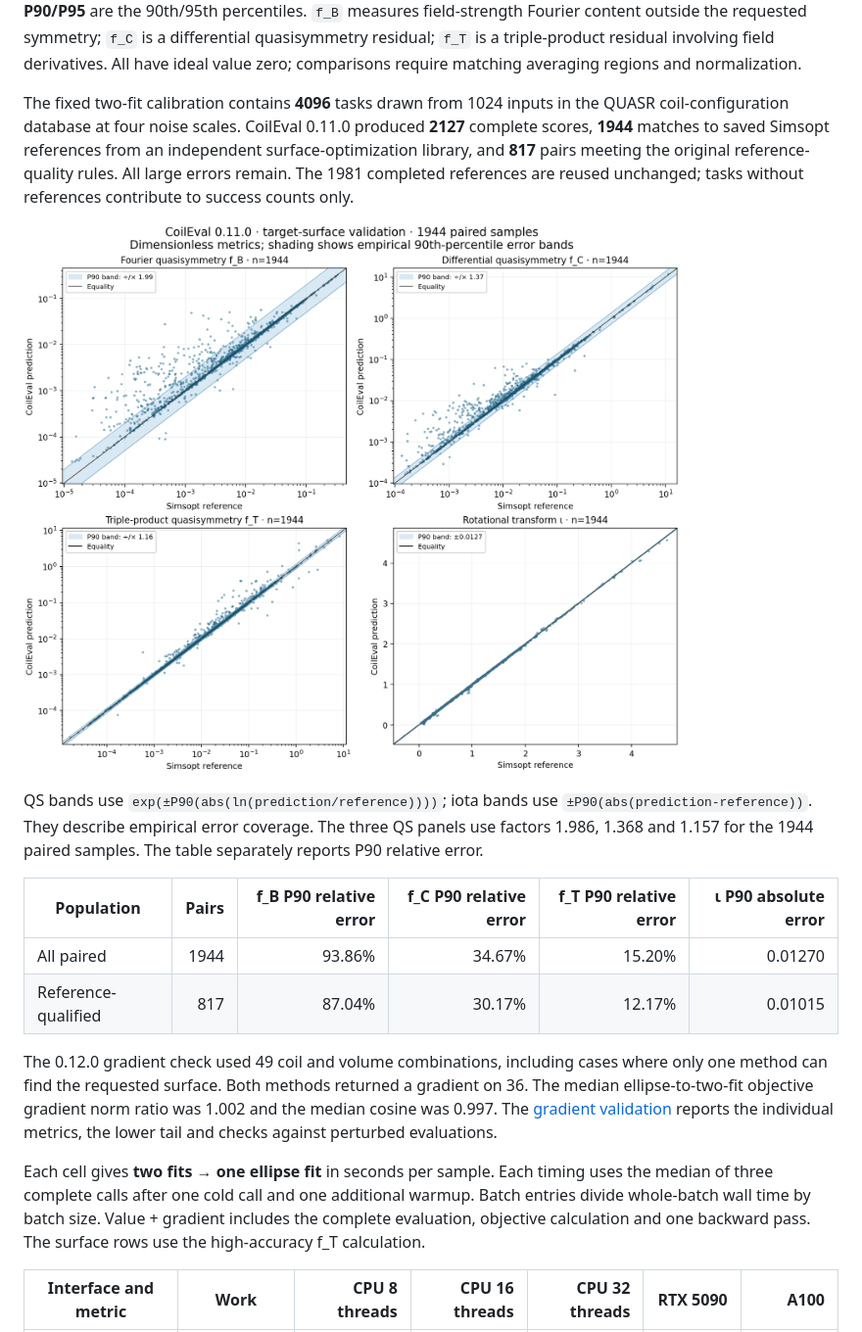
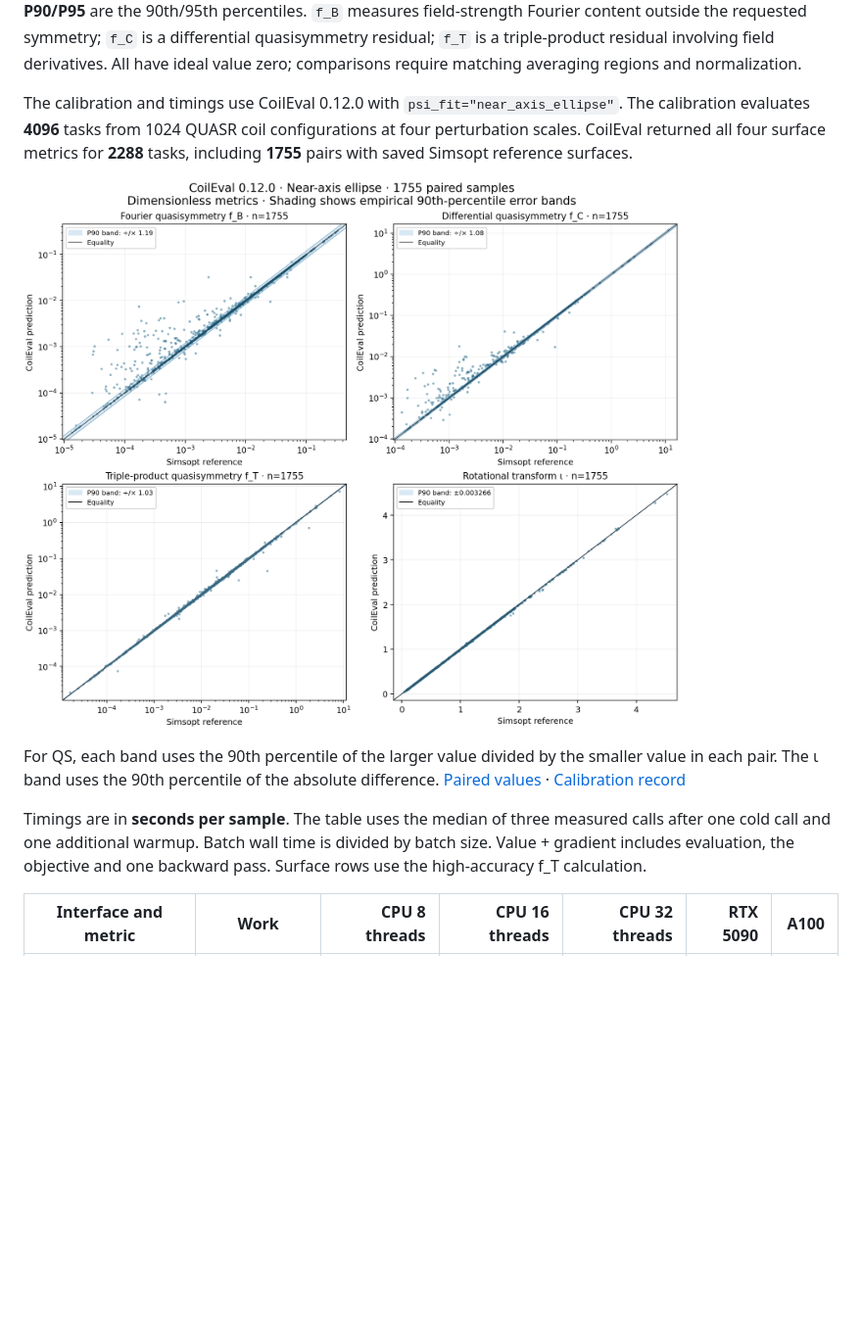
Before and after one commit to fancyovo/CoilEval, a Markdown page: README.md, the part around one of its changes. Shown at 98% size. Rendered like a GitHub page; pictures changed too: docs/assets/ellipse_012/calibration_p90.png (added); blank space fills up the shorter version.

Commit message:
Report current CoilEval calibration and timings in README

```diff
--- a/README.md
+++ b/README.md
@@ -120,30 +120,20 @@ residual involving field derivatives. All have ideal value zero; comparisons
 require matching averaging regions and normalization.
 
 
-The fixed two-fit calibration contains **4096** tasks drawn from 1024 inputs in the QUASR coil-configuration database at four noise scales.
-CoilEval 0.11.0 produced **2127** complete scores, **1944** matches to saved Simsopt
-references from an independent surface-optimization library, and **817** pairs meeting the original reference-quality rules.
-All large errors remain. The 1981 completed references are reused unchanged;
-tasks without references contribute to success counts only.
+<!-- calibration-and-timings:start -->
+The calibration and timings use CoilEval 0.12.0 with `psi_fit="near_axis_ellipse"`.
+The calibration evaluates **4096** tasks from 1024 QUASR coil configurations at four perturbation scales.
+CoilEval returned all four surface metrics for **2288** tasks, including **1755** pairs with saved Simsopt reference surfaces.
 
-![Four CoilEval–Simsopt comparisons, each n=1944, with empirical P90 error bands](docs/assets/preview_s2_20261105/calibration_p90.png)
+![Four CoilEval 0.12.0–Simsopt scatter plots for 1755 paired samples with P90 error bands](docs/assets/ellipse_012/calibration_p90.png)
 
-QS bands use `exp(±P90(abs(ln(prediction/reference))))`; iota bands use
-`±P90(abs(prediction-reference))`. They describe empirical error coverage.
-The three QS panels use factors 1.986, 1.368 and 1.157 for the 1944 paired samples. The table separately reports P90 relative error.
+For QS, each band uses the 90th percentile of the larger value divided by the smaller value in each pair.
+The ι band uses the 90th percentile of the absolute difference.
+[Paired values](docs/assets/ellipse_012/calibration_pairs.csv) · [Calibration record](docs/assets/ellipse_012/calibration.json)
 
-| Population | Pairs | f_B P90 relative error | f_C P90 relative error | f_T P90 relative error | ι P90 absolute error |
-| --- | ---: | ---: | ---: | ---: | ---: |
-| All paired | 1944 | 93.86% | 34.67% | 15.20% | 0.01270 |
-| Reference-qualified | 817 | 87.04% | 30.17% | 12.17% | 0.01015 |
-
-The 0.12.0 gradient check used 49 coil and volume combinations, including cases
-where only one method can find the requested surface. Both methods returned a
-gradient on 36. The median ellipse-to-two-fit objective gradient norm ratio was
-1.002 and the median cosine was 0.997. The [gradient validation](docs/torch.md#gradient-validation)
-reports the individual metrics, the lower tail and checks against perturbed evaluations.
-
-Each cell gives **two fits → one ellipse fit** in seconds per sample. Each timing uses the median of three complete calls after one cold call and one additional warmup. Batch entries divide whole-batch wall time by batch size. Value + gradient includes the complete evaluation, objective calculation and one backward pass. The surface rows use the high-accuracy f_T calculation.
+Timings are in **seconds per sample**. The table uses the median of three measured calls after one cold call and one additional warmup.
+Batch wall time is divided by batch size. Value + gradient includes evaluation, the objective and one backward pass.
+Surface rows use the high-accuracy f_T calculation.
 
 | Interface and metric | Work | CPU 8 threads | CPU 16 threads | CPU 32 threads | RTX 5090 | A100 |
 | --- | --- | ---: | ---: | ---: | ---: | ---: |
```
Also changed, not shown: other parts of README.md (+16 -15 lines), README.zh-CN.md (+24 -31 lines), 3 other files.
